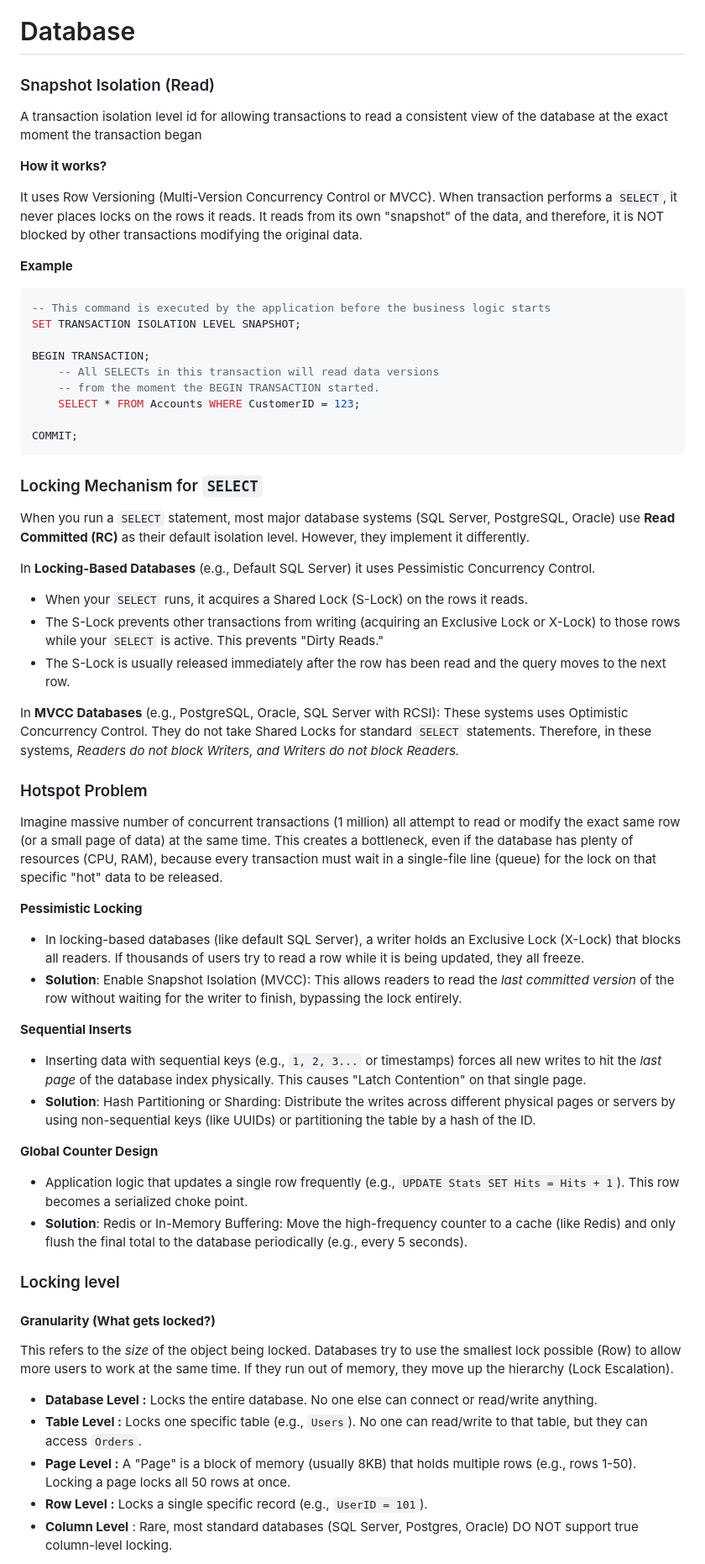
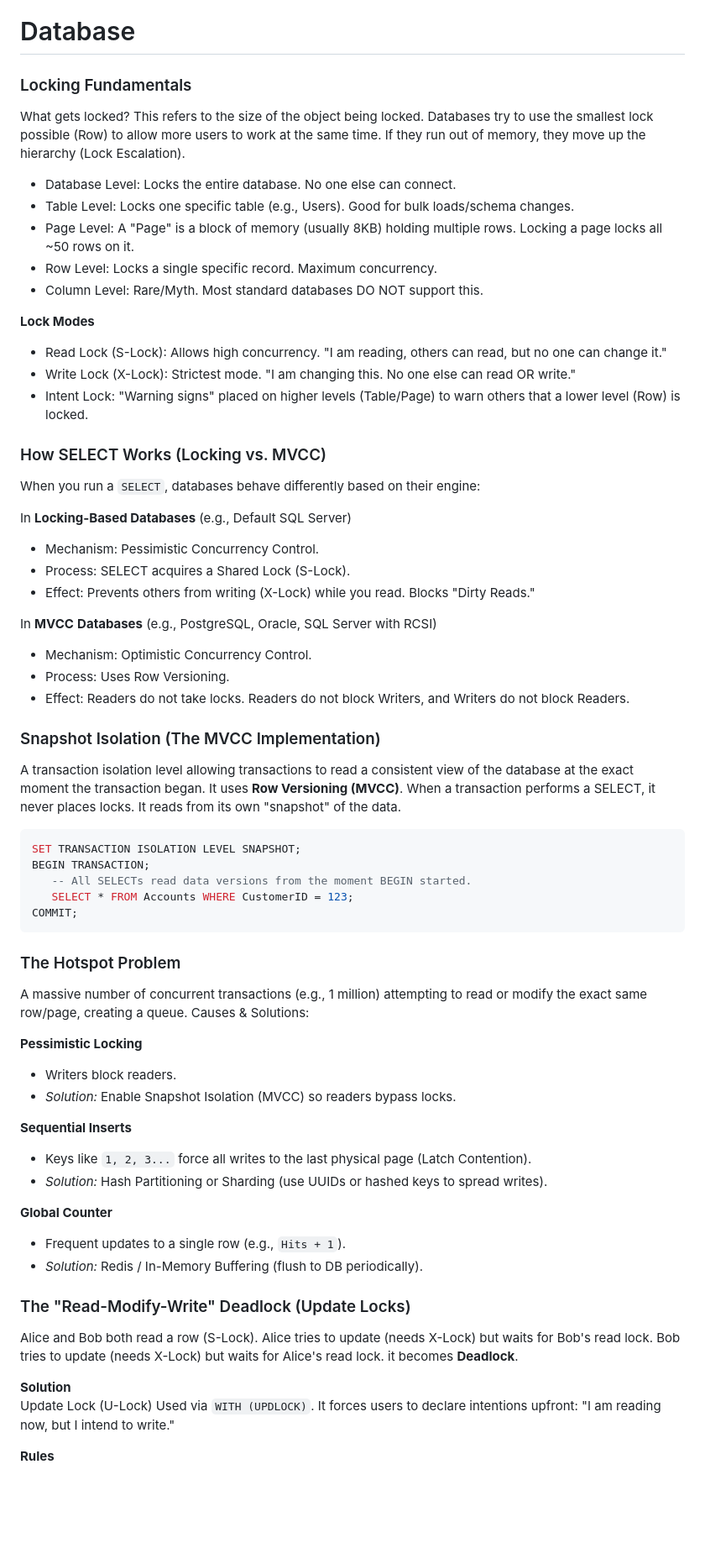
Before and after one commit to Chandra179/gitbook, a Markdown page: general/database.md, the part around the change printed below. Shown: that part at 84% size. Drawn GitHub-style; blank space fills up the shorter version.

Commit message:
GITBOOK-240: No subject

````diff
--- a/general/database.md
+++ b/general/database.md
@@ -1,67 +1,74 @@
 # Database
 
-### Snapshot Isolation (Read)
+### Locking Fundamentals
 
-A transaction isolation level id for allowing transactions to read a consistent view of the database at the exact moment the transaction began
+What gets locked? This refers to the size of the object being locked. Databases try to use the smallest lock possible (Row) to allow more users to work at the same time. If they run out of memory, they move up the hierarchy (Lock Escalation).
 
-**How it works?**
+* Database Level: Locks the entire database. No one else can connect.
+* Table Level: Locks one specific table (e.g., Users). Good for bulk loads/schema changes.
+* Page Level: A "Page" is a block of memory (usually 8KB) holding multiple rows. Locking a page locks all \~50 rows on it.
+* Row Level: Locks a single specific record. Maximum concurrency.
+* Column Level: Rare/Myth. Most standard databases DO NOT support this.
 
-It uses Row Versioning (Multi-Version Concurrency Control or MVCC). When transaction performs a `SELECT`, it never places locks on the rows it reads. It reads from its own "snapshot" of the data, and therefore, it is NOT blocked by other transactions modifying the original data.
+**Lock Modes**
 
-**Example**
+* Read Lock (S-Lock): Allows high concurrency. "I am reading, others can read, but no one can change it."
+* Write Lock (X-Lock): Strictest mode. "I am changing this. No one else can read OR write."
+* Intent Lock: "Warning signs" placed on higher levels (Table/Page) to warn others that a lower level (Row) is locked.
+
+### How SELECT Works (Locking vs. MVCC)
+
+When you run a `SELECT`, databases behave differently based on their engine:
+
+In **Locking-Based Databases** (e.g., Default SQL Server)
+
+* Mechanism: Pessimistic Concurrency Control.
+* Process: SELECT acquires a Shared Lock (S-Lock).
+* Effect: Prevents others from writing (X-Lock) while you read. Blocks "Dirty Reads."
+
+In **MVCC** **Databases** (e.g., PostgreSQL, Oracle, SQL Server with RCSI)
+
+* Mechanism: Optimistic Concurrency Control.
+* Process: Uses Row Versioning.
+* Effect: Readers do not take locks. Readers do not block Writers, and Writers do not block Readers.
+
+### Snapshot Isolation (The MVCC Implementation)
+
+A transaction isolation level allowing transactions to read a consistent view of the database at the exact moment the transaction began. It uses **Row Versioning (MVCC)**. When a transaction performs a SELECT, it never places locks. It reads from its own "snapshot" of the data.
 
 ```sql
--- This command is executed by the application before the business logic starts
 SET TRANSACTION ISOLATION LEVEL SNAPSHOT;
-
 BEGIN TRANSACTION;
-    -- All SELECTs in this transaction will read data versions
-    -- from the moment the BEGIN TRANSACTION started.
-    SELECT * FROM Accounts WHERE CustomerID = 123;
-
+   -- All SELECTs read data versions from the moment BEGIN started.
+   SELECT * FROM Accounts WHERE CustomerID = 123;
 COMMIT;
 ```
 
-### Locking Mechanism for `SELECT`
+### The Hotspot Problem
 
-When you run a `SELECT` statement, most major database systems (SQL Server, PostgreSQL, Oracle) use **Read Committed (RC)** as their default isolation level. However, they implement it differently.
-
-In **Locking-Based Databases** (e.g., Default SQL Server) it uses Pessimistic Concurrency Control.
-
-* &#x20;When your `SELECT` runs, it acquires a Shared Lock (S-Lock) on the rows it reads.
-* The S-Lock prevents other transactions from writing (acquiring an Exclusive Lock or X-Lock) to those rows while your `SELECT` is active. This prevents "Dirty Reads."
-* The S-Lock is usually released immediately after the row has been read and the query moves to the next row.
-
-In **MVCC Databases** (e.g., PostgreSQL, Oracle, SQL Server with RCSI): These systems uses Optimistic Concurrency Control. They do not take Shared Locks for standard `SELECT` statements. Therefore, in these systems, _Readers do not block Writers, and Writers do not block Readers._
-
-### Hotspot Problem
-
-Imagine massive number of concurrent transactions (1 million) all attempt to read or modify the exact same row (or a small page of data) at the same time. This creates a bottleneck, even if the database has plenty of resources (CPU, RAM), because every transaction must wait in a single-file line (queue) for the lock on that specific "hot" data to be released.
+A massive number of concurrent transactions (e.g., 1 million) attempting to read or modify the exact same row/page, creating a queue. Causes & Solutions:
 
 **Pessimistic Locking**
 
-* In locking-based databases (like default SQL Server), a writer holds an Exclusive Lock (X-Lock) that blocks all readers. If thousands of users try to read a row while it is being updated, they all freeze.
-* **Solution**: Enable Snapshot Isolation (MVCC): This allows readers to read the _last committed version_ of the row without waiting for the writer to finish, bypassing the lock entirely.
+* Writers block readers.
+* _Solution:_ Enable Snapshot Isolation (MVCC) so readers bypass locks.
 
 **Sequential Inserts**
 
-* Inserting data with sequential keys (e.g., `1, 2, 3...` or timestamps) forces all new writes to hit the _last page_ of the database index physically. This causes "Latch Contention" on that single page.
-* **Solution**: Hash Partitioning or Sharding: Distribute the writes across different physical pages or servers by using non-sequential keys (like UUIDs) or partitioning the table by a hash of the ID.
+* Keys like `1, 2, 3...` force all writes to the last physical page (Latch Contention).
+* _Solution:_ Hash Partitioning or Sharding (use UUIDs or hashed keys to spread writes).
 
-**Global Counter Design**
+**Global Counter**
 
-* Application logic that updates a single row frequently (e.g., `UPDATE Stats SET Hits = Hits + 1`). This row becomes a serialized choke point.
-* **Solution**: Redis or In-Memory Buffering: Move the high-frequency counter to a cache (like Redis) and only flush the final total to the database periodically (e.g., every 5 seconds).
+* Frequent updates to a single row (e.g., `Hits + 1`).
+* _Solution:_ Redis / In-Memory Buffering (flush to DB periodically).
 
-### Locking level&#x20;
+### The "Read-Modify-Write" Deadlock (Update Locks)
 
-#### **Granularity (What gets locked?)**&#x20;
+Alice and Bob both read a row (S-Lock). Alice tries to update (needs X-Lock) but waits for Bob's read lock. Bob tries to update (needs X-Lock) but waits for Alice's read lock. it becomes **Deadlock**.
 
-This refers to the _size_ of the object being locked. Databases try to use the smallest lock possible (Row) to allow more users to work at the same time. If they run out of memory, they move up the hierarchy (Lock Escalation).
+**Solution**\
+Update Lock (U-Lock) Used via `WITH (UPDLOCK)`. It forces users to declare intentions upfront: "I am reading now, but I intend to write."
 
-* **Database Level :** Locks the entire database. No one else can connect or read/write anything.
-* **Table Level :** Locks one specific table (e.g., `Users`). No one can read/write to that table, but they can access `Orders`.
-* **Page Level :** A "Page" is a block of memory (usually 8KB) that holds multiple rows (e.g., rows 1-50). Locking a page locks all 50 rows at once.
-* **Row Level :** Locks a single specific record (e.g., `UserID = 101`).&#x20;
-* **Column Level** : Rare, most standard databases (SQL Server, Postgres, Oracle) DO NOT support true column-level locking.
+**Rules**
 
````
Also changed, not shown: other parts of general/database.md (+3 -12 lines), .gitbook/assets/image (24).png (added).
